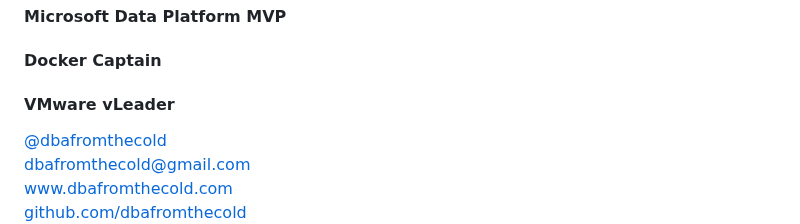
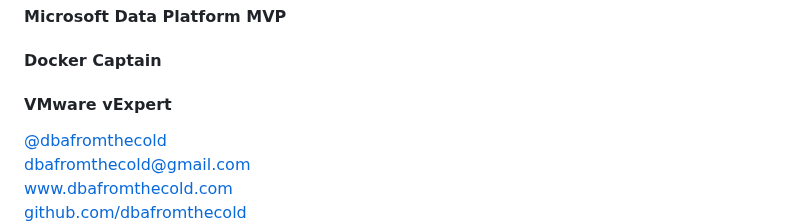
Before and after one commit to dbafromthecold/k8sdeepdive, a Markdown page: slides.md, the part around the change. GitHub-like rendering.

Commit message:
updated about me slide

```diff
--- a/slides.md
+++ b/slides.md
@@ -9,7 +9,7 @@
 ### Field Solutions Architect
 #### Microsoft Data Platform MVP
 #### Docker Captain
-#### VMware vLeader
+#### VMware vExpert
 
 <!-- .slide: style="text-align: left;"> -->
 <i class="fab fa-twitter"></i><a href="https://twitter.com/dbafromthecold">  @dbafromthecold</a><br>
```
